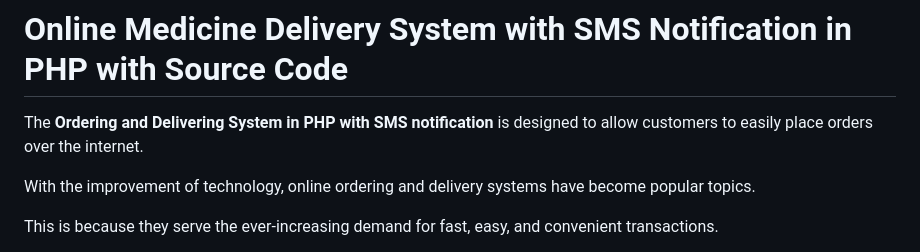
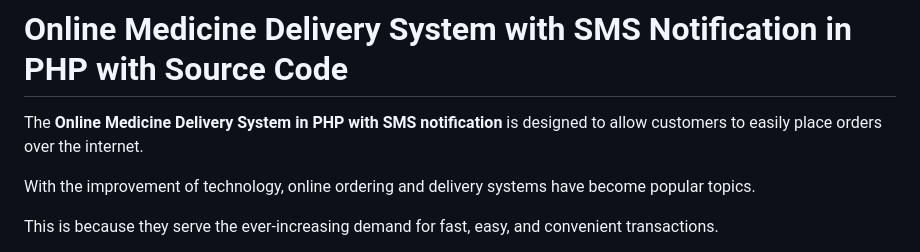
Before and after one commit to freesourcecode/Online-Medicine-Delivery-System-with-SMS-Notification-in-PHP, a Markdown page: README.md, the part around the change. GitHub-like rendering.

```diff
--- a/README.md
+++ b/README.md
@@ -1,6 +1,6 @@
 # Online Medicine Delivery System with SMS Notification in PHP with Source Code
 
-The **Ordering and Delivering System in PHP with SMS notification** is designed to allow customers to easily place orders over the internet.
+The **Online Medicine Delivery System in PHP with SMS notification** is designed to allow customers to easily place orders over the internet.
 
 With the improvement of technology, online ordering and delivery systems have become popular topics.
 
```
